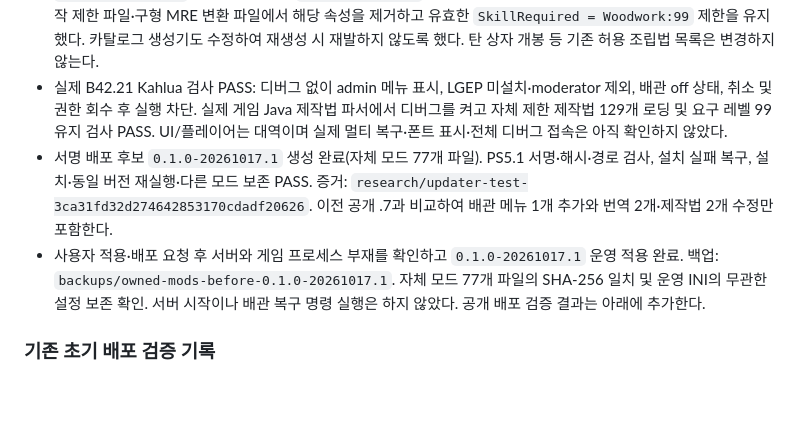
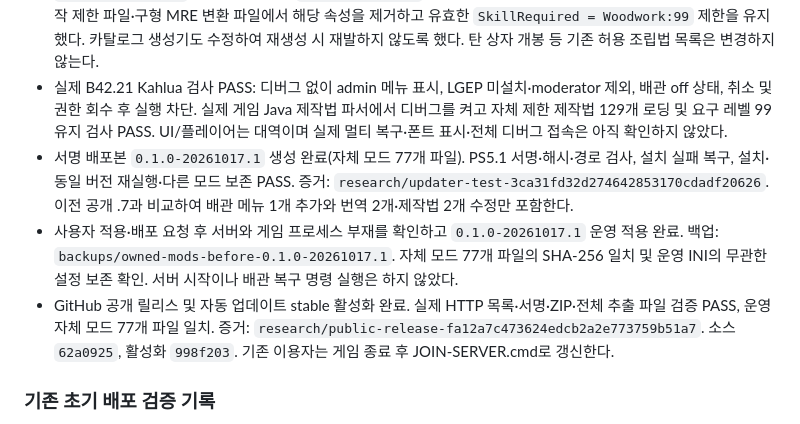
Before and after one commit to opium68/ZomboidKnightsDan, a Markdown page: docs/KNIGHTS-IMPLEMENTATION-20261005.md, the part around the change. GitHub-like rendering; blank space fills up the shorter version.

Commit message:
Record verified plumbing recovery deployment

```diff
--- a/docs/KNIGHTS-IMPLEMENTATION-20261005.md
+++ b/docs/KNIGHTS-IMPLEMENTATION-20261005.md
@@ -32,8 +32,9 @@
 - 실행 시 서버 전체의 LG 확장 배관이 꺼지고 불러온 지역부터 원래 연결 방식으로 복구한다. 결과 창의 미복구 지역 수·좌표를 확인한다. 실제 물통이 위층에 있거나 수도가 끊긴 경우에는 도시 수도 복구를 보장하지 않는다. 싱크대·물통·파이프 자체는 삭제하지 않는다.
 - `CraftRecipe.Load`가 지원하지 않는 `enabled = false` 때문에 디버그 접속 시 제작법 로딩이 실패했다. 자체 제작 제한 파일·구형 MRE 변환 파일에서 해당 속성을 제거하고 유효한 `SkillRequired = Woodwork:99` 제한을 유지했다. 카탈로그 생성기도 수정하여 재생성 시 재발하지 않도록 했다. 탄 상자 개봉 등 기존 허용 조립법 목록은 변경하지 않는다.
 - 실제 B42.21 Kahlua 검사 PASS: 디버그 없이 admin 메뉴 표시, LGEP 미설치·moderator 제외, 배관 off 상태, 취소 및 권한 회수 후 실행 차단. 실제 게임 Java 제작법 파서에서 디버그를 켜고 자체 제한 제작법 129개 로딩 및 요구 레벨 99 유지 검사 PASS. UI/플레이어는 대역이며 실제 멀티 복구·폰트 표시·전체 디버그 접속은 아직 확인하지 않았다.
-- 서명 배포 후보 `0.1.0-20261017.1` 생성 완료(자체 모드 77개 파일). PS5.1 서명·해시·경로 검사, 설치 실패 복구, 설치·동일 버전 재실행·다른 모드 보존 PASS. 증거: `research/updater-test-3ca31fd32d274642853170cdadf20626`. 이전 공개 .7과 비교하여 배관 메뉴 1개 추가와 번역 2개·제작법 2개 수정만 포함한다.
-- 사용자 적용·배포 요청 후 서버와 게임 프로세스 부재를 확인하고 `0.1.0-20261017.1` 운영 적용 완료. 백업: `backups/owned-mods-before-0.1.0-20261017.1`. 자체 모드 77개 파일의 SHA-256 일치 및 운영 INI의 무관한 설정 보존 확인. 서버 시작이나 배관 복구 명령 실행은 하지 않았다. 공개 배포 검증 결과는 아래에 추가한다.
+- 서명 배포본 `0.1.0-20261017.1` 생성 완료(자체 모드 77개 파일). PS5.1 서명·해시·경로 검사, 설치 실패 복구, 설치·동일 버전 재실행·다른 모드 보존 PASS. 증거: `research/updater-test-3ca31fd32d274642853170cdadf20626`. 이전 공개 .7과 비교하여 배관 메뉴 1개 추가와 번역 2개·제작법 2개 수정만 포함한다.
+- 사용자 적용·배포 요청 후 서버와 게임 프로세스 부재를 확인하고 `0.1.0-20261017.1` 운영 적용 완료. 백업: `backups/owned-mods-before-0.1.0-20261017.1`. 자체 모드 77개 파일의 SHA-256 일치 및 운영 INI의 무관한 설정 보존 확인. 서버 시작이나 배관 복구 명령 실행은 하지 않았다.
+- GitHub 공개 릴리스 및 자동 업데이트 stable 활성화 완료. 실제 HTTP 목록·서명·ZIP·전체 추출 파일 검증 PASS, 운영 자체 모드 77개 파일 일치. 증거: `research/public-release-fa12a7c473624edcb2a2e773759b51a7`. 소스 `62a0925`, 활성화 `998f203`. 기존 이용자는 게임 종료 후 JOIN-SERVER.cmd로 갱신한다.
 
 ### 기존 초기 배포 검증 기록
 
```
